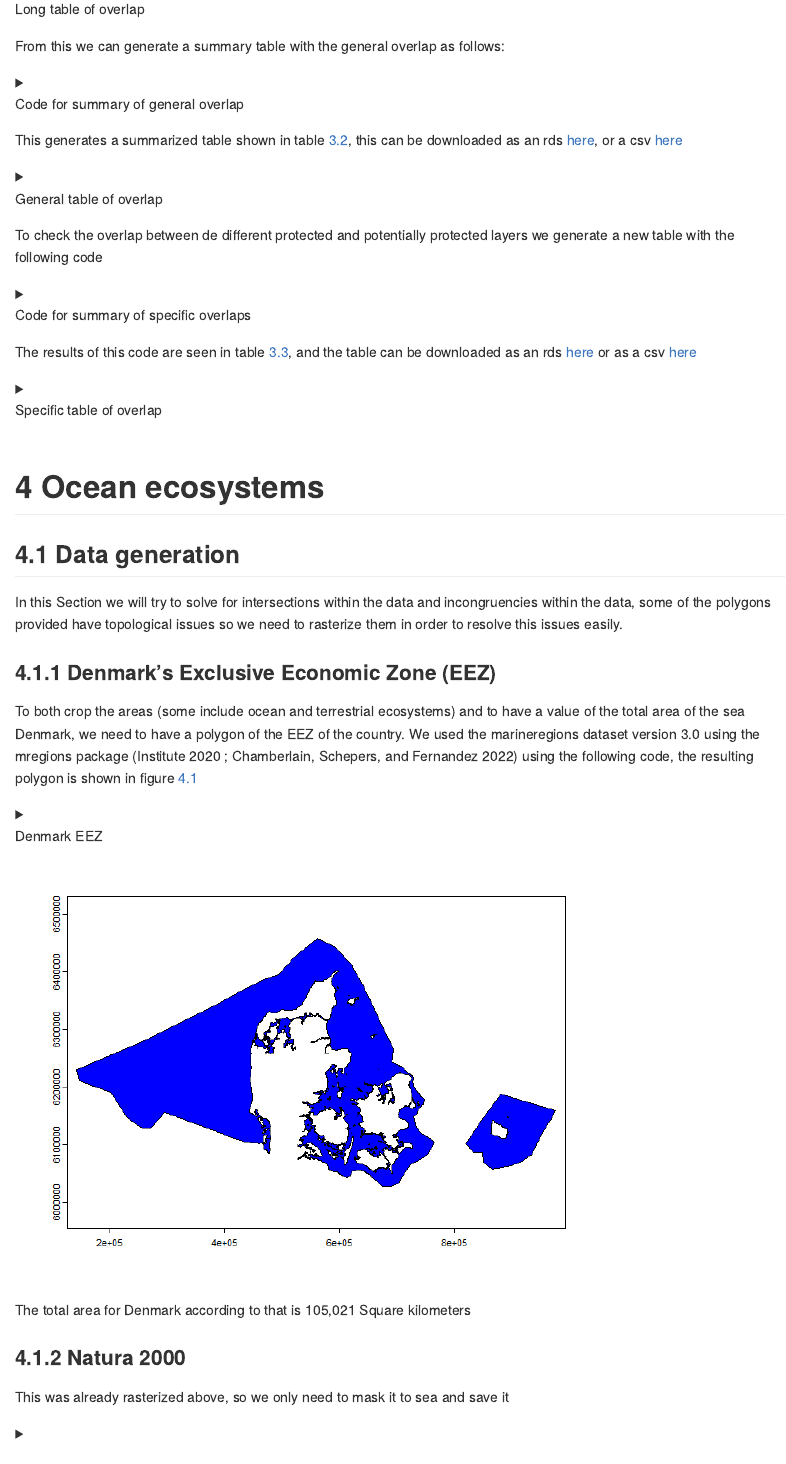
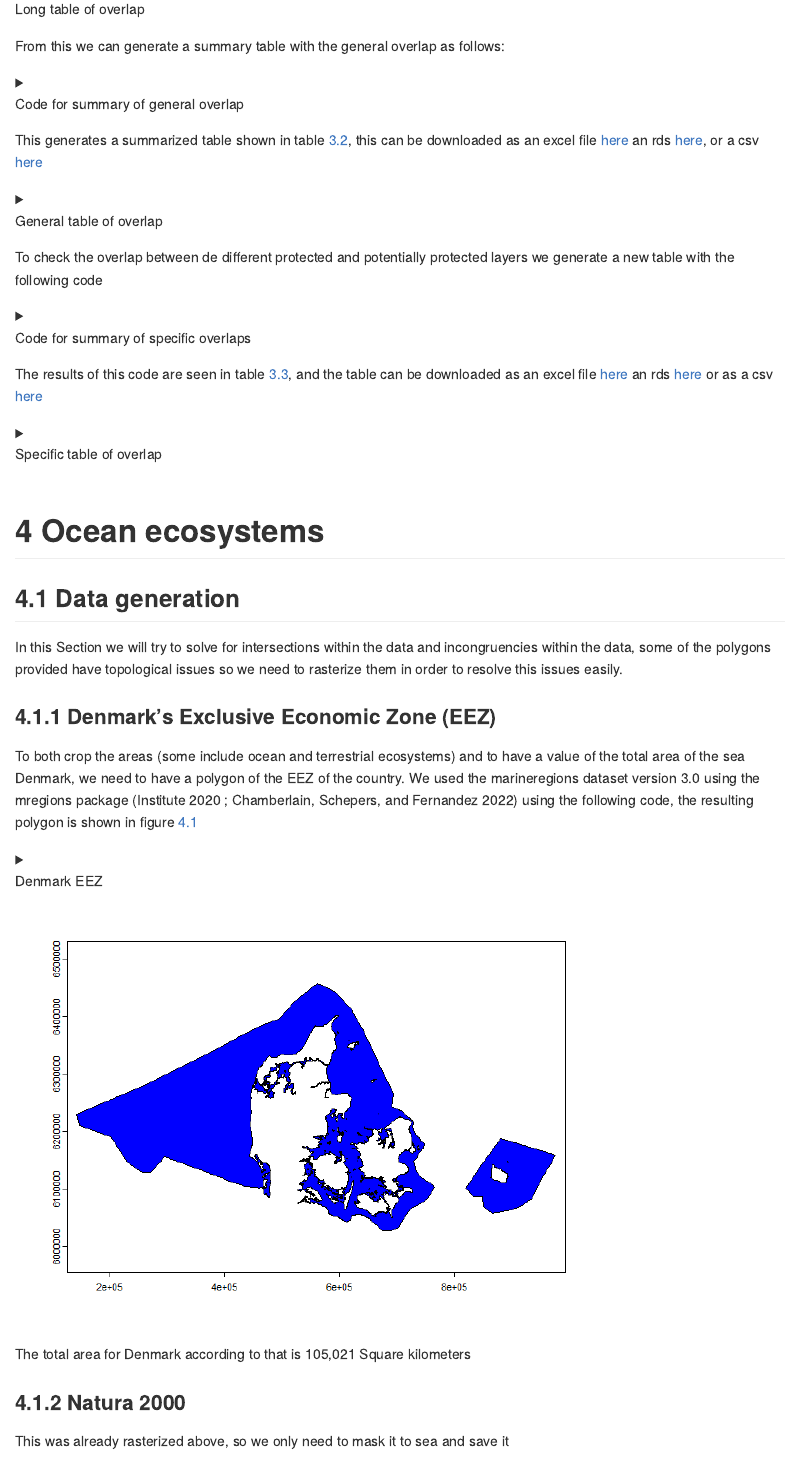
Before and after one commit to Sustainscapes/BiodiversityCounsil, an R Markdown document (README.Rmd): the page in a window 1100 px wide, from 9350 px down. The pictures show the output file README.md that the author committed with the source, drawn offline in the style of GitHub; long lines of code are wrapped.

Commit message:
Last excel links

````diff
--- a/README.Rmd
+++ b/README.Rmd
@@ -327,7 +327,7 @@ From this we can generate a summary table with the general overlap as follows:
 ```
 </details>
 
-This generates a summarized table shown in table \@ref(tab:table-overlap-summarized), this can be downloaded as an rds [here](https://github.com/Sustainscapes/BiodiversityCounsil/blob/master/Table1.rds), or a csv [here](https://github.com/Sustainscapes/BiodiversityCounsil/blob/master/Table1.csv)
+This generates a summarized table shown in table \@ref(tab:table-overlap-summarized), this can be downloaded as an excel file [here](https://github.com/Sustainscapes/BiodiversityCounsil/raw/master/Table1.xlsx) an rds [here](https://github.com/Sustainscapes/BiodiversityCounsil/blob/master/Table1.rds), or a csv [here](https://github.com/Sustainscapes/BiodiversityCounsil/blob/master/Table1.csv)
 
 <details style=\"margin-bottom:10px;\">
 <summary>General table of overlap</summary>
@@ -345,7 +345,7 @@ To check the overlap between de different protected and potentially protected la
 ```
 </details>
 
-The results of this code are seen in table \@ref(tab:show-second-table), and the table can be downloaded as an rds [here](https://github.com/Sustainscapes/BiodiversityCounsil/blob/master/Total.rds) or as a csv [here](https://github.com/Sustainscapes/BiodiversityCounsil/blob/master/Table1.csv)
+The results of this code are seen in table \@ref(tab:show-second-table), and the table can be downloaded as an excel file [here](https://github.com/Sustainscapes/BiodiversityCounsil/raw/master/Total.xlsx) an rds [here](https://github.com/Sustainscapes/BiodiversityCounsil/blob/master/Total.rds) or as a csv [here](https://github.com/Sustainscapes/BiodiversityCounsil/blob/master/Table1.csv)
 
 <details style=\"margin-bottom:10px;\">
 <summary>Specific table of overlap</summary>
````
Also changed, not shown: Area_summary.xlsx, README.md, Table1.xlsx, Total.xlsx.
